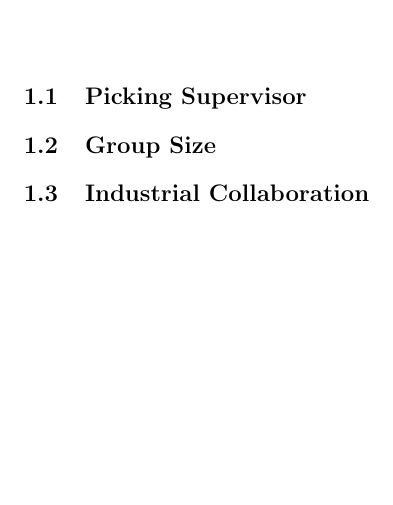
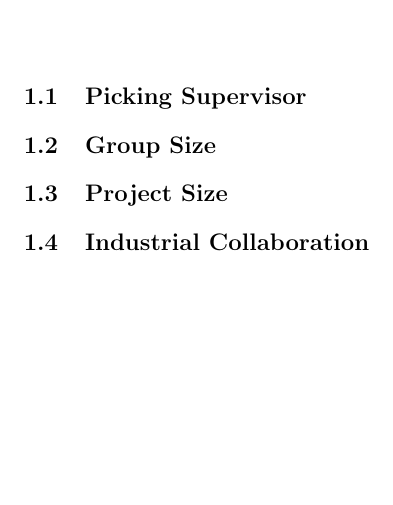
Before and after one commit to aslakjohansen/report-writing, a LaTeX thesis (doc/report-writing.tex): part of page 3 of 7, cut so that both start at the same text. Compiled offline with pdfLaTeX.

Commit message:
Added an empty section on the project size

```diff
--- a/doc/report-writing.tex
+++ b/doc/report-writing.tex
@@ -17,6 +17,8 @@
 
 \section{Group Size}
 
+\section{Project Size}
+
 \section{Industrial Collaboration}
 
 \chapter{Report Structure}
```
